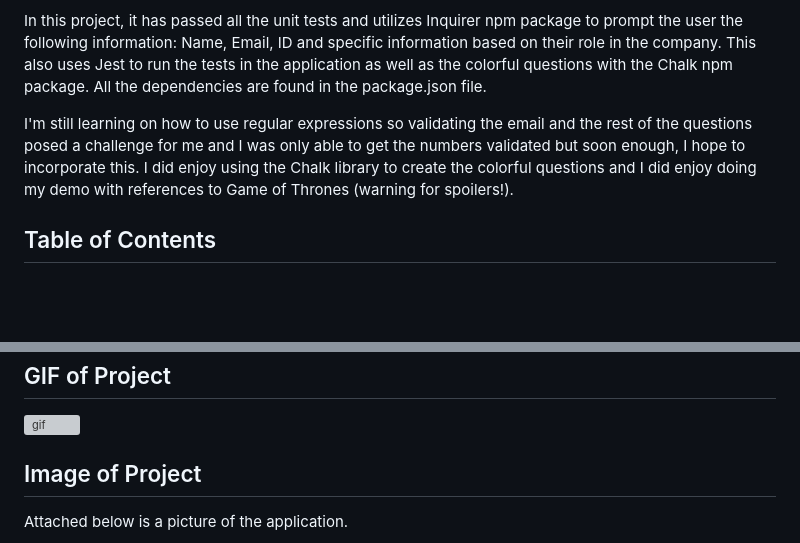
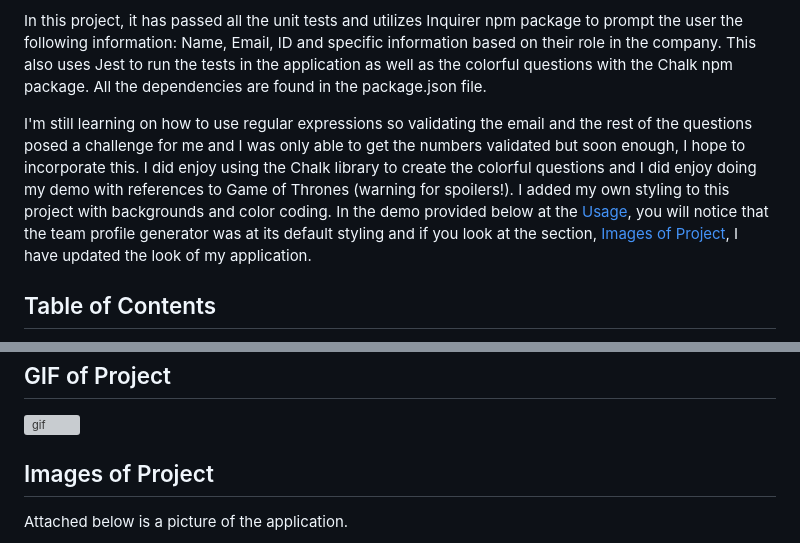
Before and after one commit to janessaref/employ-yay, a Markdown page: README.md, 2 parts joined by grey strips. Rendered like a GitHub page; blank space fills up the shorter version; grey boxes are pictures that could not be loaded.

Commit message:
add in project description about demo video and images of updated stylings of application

```diff
--- a/README.md
+++ b/README.md
@@ -4,7 +4,7 @@ In this project, I’ve created an application that takes information about empl
 
 In this project, it has passed all the unit tests and utilizes Inquirer npm package to prompt the user the following information: Name, Email, ID and specific information based on their role in the company. This also uses Jest to run the tests in the application as well as the colorful questions with the Chalk npm package. All the dependencies are found in the package.json file.
 
-I'm still learning on how to use regular expressions so validating the email and the rest of the questions posed a challenge for me and I was only able to get the numbers validated but soon enough, I hope to incorporate this. I did enjoy using the Chalk library to create the colorful questions and I did enjoy doing my demo with references to Game of Thrones (warning for spoilers!).
+I'm still learning on how to use regular expressions so validating the email and the rest of the questions posed a challenge for me and I was only able to get the numbers validated but soon enough, I hope to incorporate this. I did enjoy using the Chalk library to create the colorful questions and I did enjoy doing my demo with references to Game of Thrones (warning for spoilers!). I added my own styling to this project with backgrounds and color coding. In the demo provided below at the [Usage](#usage), you will notice that the team profile generator was at its default styling and if you look at the section, [Images of Project](#images-of-project), I have updated the look of my application.
 
 
 ## Table of Contents
@@ -50,7 +50,7 @@ I'm still learning on how to use regular expressions so validating the email and
 
 ![gif](assets/employay.gif)
 
-## Image of Project
+## Images of Project
 
 Attached below is a picture of the application.
 
```
Also changed, not shown: other parts of README.md (+1 -1 lines), assets/bg.png (deleted), assets/triangle.jpg (added), 4 other files.
